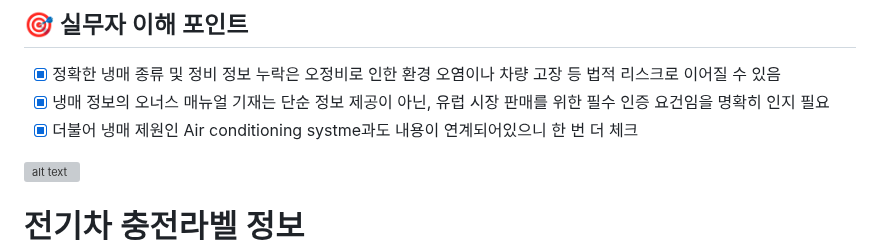
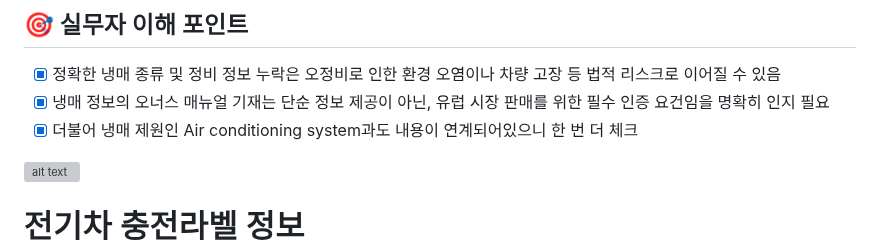
Before and after one commit to maoomlab/qc, a Markdown page: EU-Legal/EU_Legal.md, the part around the change. Rendered like a GitHub page; grey boxes are pictures that could not be loaded.

```diff
--- a/EU-Legal/EU_Legal.md
+++ b/EU-Legal/EU_Legal.md
@@ -459,7 +459,7 @@
 ## :dart: 실무자 이해 포인트
 - [X] 정확한 냉매 종류 및 정비 정보 누락은 오정비로 인한 환경 오염이나 차량 고장 등 법적 리스크로 이어질 수 있음
 - [X] 냉매 정보의 오너스 매뉴얼 기재는 단순 정보 제공이 아닌, 유럽 시장 판매를 위한 필수 인증 요건임을 명확히 인지 필요
-- [X] 더불어 냉매 제원인 Air conditioning systme과도 내용이 연계되어있으니 한 번 더 체크
+- [X] 더불어 냉매 제원인 Air conditioning system과도 내용이 연계되어있으니 한 번 더 체크
 
 ![alt text](images/image-47.png)
 
```
